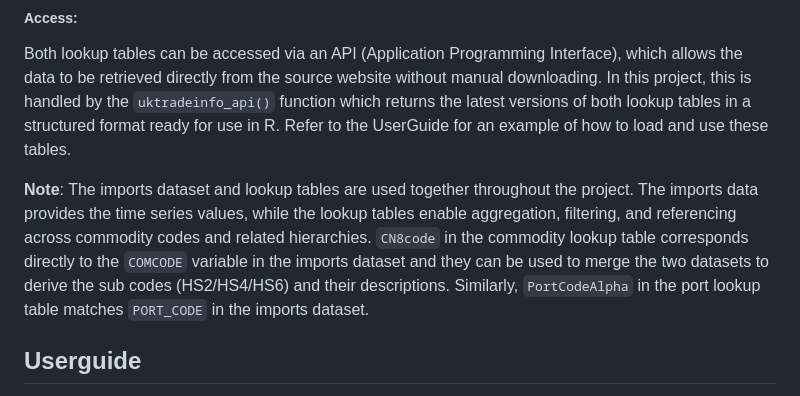
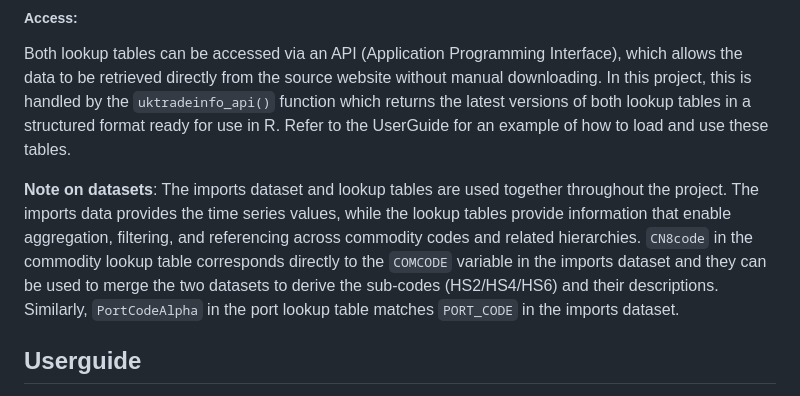
Before and after one commit to jbrowell/bulktrends, a Markdown page: README.md, the part around the change. GitHub-like rendering.

```diff
--- a/README.md
+++ b/README.md
@@ -44,10 +44,10 @@ This table provides information about the geographical location of imports. It c
 
 Both lookup tables can be accessed via an API (Application Programming Interface), which allows the data to be retrieved directly from the source website without manual downloading. In this project, this is handled by the `uktradeinfo_api()` function which returns the latest versions of both lookup tables in a structured format ready for use in R. Refer to the UserGuide for an example of how to load and use these tables.
 
- **Note**:
+ **Note on datasets**:
 The imports dataset and lookup tables are used together throughout the project.
-The imports data provides the time series values, while the lookup tables enable aggregation, filtering, and referencing across commodity codes and related hierarchies.
-`CN8code` in the commodity lookup table corresponds directly to the `COMCODE` variable in the imports dataset and they can be used to merge the two datasets to derive the sub codes (HS2/HS4/HS6) and their descriptions. Similarly, `PortCodeAlpha` in the port lookup table matches `PORT_CODE` in the imports dataset.
+The imports data provides the time series values, while the lookup tables provide information that enable aggregation, filtering, and referencing across commodity codes and related hierarchies.
+`CN8code` in the commodity lookup table corresponds directly to the `COMCODE` variable in the imports dataset and they can be used to merge the two datasets to derive the sub-codes (HS2/HS4/HS6) and their descriptions. Similarly, `PortCodeAlpha` in the port lookup table matches `PORT_CODE` in the imports dataset.
 
 
 ## Userguide
```
